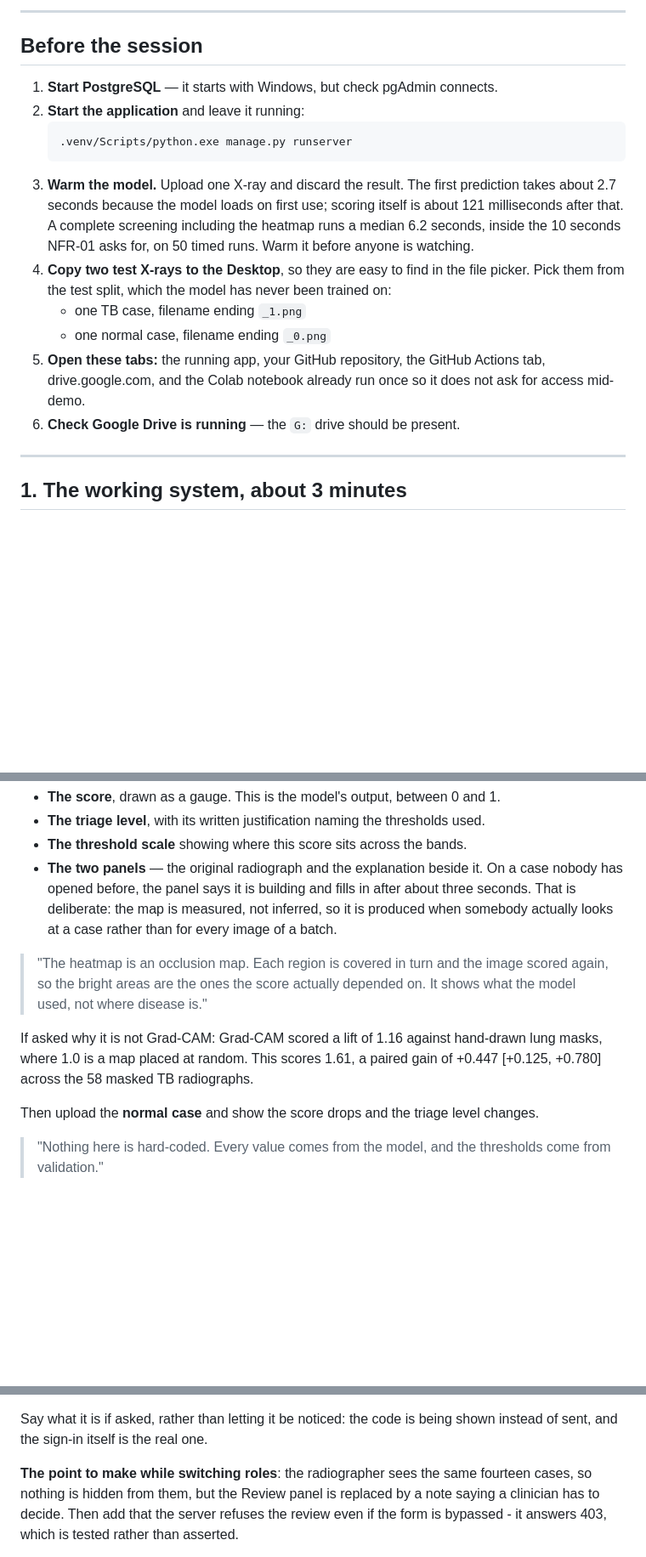
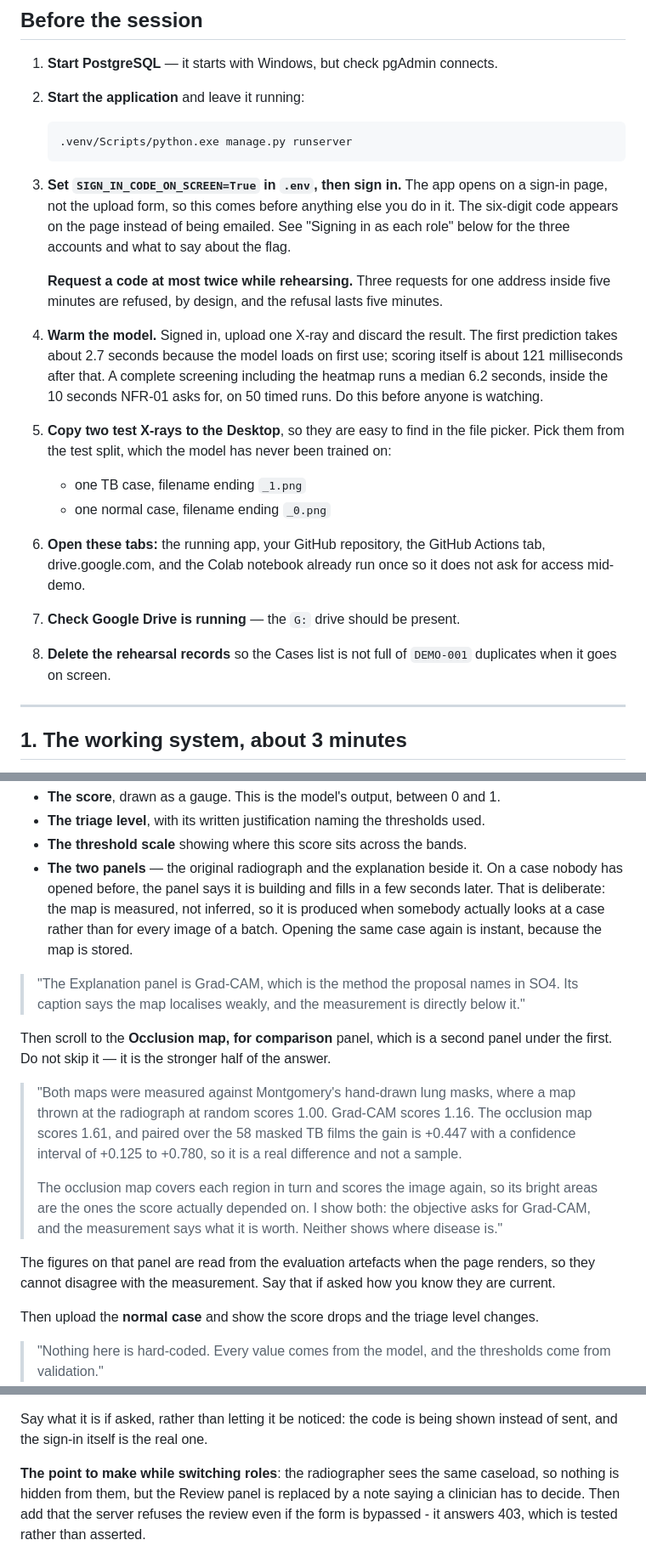
Before and after one commit to derrickkimutai1/tb-screening-system, a Markdown page: docs/demo-runbook.md, 3 parts joined by grey strips. Shown at 85% size. Rendered like a GitHub page; blank space fills up the shorter version.

Commit message:
Walk the demo runbook against the running system, and fix what it got wrong
Ran it rather than read it: signed in, uploaded a test-split radiograph over
HTTP, opened the case, built the explanation, and visited every page it says to
click. Sixteen of seventeen checks passed, and the one failure was in the check
rather than the system.

The system itself is sound. The TB film scores 0.8395 and lands on high
suspicion, the normal film scores 0.0038, the explanation builds on first open
and is instant on the second, and the printed report, cases list, dashboard,
model performance page, access trail, worklist and health endpoint all answer
200.

The runbook was not.

It described the Explanation panel as an occlusion map. It is Grad-CAM, which
is what SO4 names, and the occlusion map is a second panel below it. Following
the old script meant pointing at one map while describing another, in front of
an examiner holding the proposal. Rewritten to walk both panels in the order
the page presents them, which is also the stronger answer: the objective asked
for Grad-CAM, the measurement says what it is worth, and both are on screen.

It went straight from starting the server to uploading. The app opens on a
sign-in page, so the demo stalls there. Signing in is now step 3, before
warming the model, because the warm-up needs a session too.

Three sign-in codes for one address inside five minutes are refused and the
refusal lasts five minutes. Found by hitting it. A rehearsal that fumbles twice
will meet it on the third try, so it is called out where it would bite and
again under what to do if something fails.

"The radiographer sees the same fourteen cases" is now 38 and will be something
else by the demo. It says caseload instead.

The explanation claim of "about three seconds" was measured and is not
reliably that. It now says a few seconds and adds that reopening is instant,
which is the point worth making anyway.

The six records this check created have been removed; the 15 October ones were
left alone.

````diff
--- a/docs/demo-runbook.md
+++ b/docs/demo-runbook.md
@@ -12,19 +12,29 @@ measured, it is versioned, it is automated, it is deployed, and it is recoverabl
    ```
    .venv/Scripts/python.exe manage.py runserver
    ```
-3. **Warm the model.** Upload one X-ray and discard the result. The first prediction
-   takes about 2.7 seconds because the model loads on first use; scoring itself is
-   about 121 milliseconds after that. A complete screening including the heatmap runs
-   a median 6.2 seconds, inside the 10 seconds NFR-01 asks for, on 50 timed runs. Warm
-   it before anyone is watching.
-4. **Copy two test X-rays to the Desktop**, so they are easy to find in the file picker.
+3. **Set `SIGN_IN_CODE_ON_SCREEN=True` in `.env`, then sign in.** The app opens on a
+   sign-in page, not the upload form, so this comes before anything else you do in it.
+   The six-digit code appears on the page instead of being emailed. See "Signing in as
+   each role" below for the three accounts and what to say about the flag.
+
+   **Request a code at most twice while rehearsing.** Three requests for one address
+   inside five minutes are refused, by design, and the refusal lasts five minutes.
+
+4. **Warm the model.** Signed in, upload one X-ray and discard the result. The first
+   prediction takes about 2.7 seconds because the model loads on first use; scoring
+   itself is about 121 milliseconds after that. A complete screening including the
+   heatmap runs a median 6.2 seconds, inside the 10 seconds NFR-01 asks for, on 50
+   timed runs. Do this before anyone is watching.
+5. **Copy two test X-rays to the Desktop**, so they are easy to find in the file picker.
    Pick them from the test split, which the model has never been trained on:
    - one TB case, filename ending `_1.png`
    - one normal case, filename ending `_0.png`
-5. **Open these tabs:** the running app, your GitHub repository, the GitHub Actions tab,
+6. **Open these tabs:** the running app, your GitHub repository, the GitHub Actions tab,
    drive.google.com, and the Colab notebook already run once so it does not ask for
    access mid-demo.
-6. **Check Google Drive is running** — the `G:` drive should be present.
+7. **Check Google Drive is running** — the `G:` drive should be present.
+8. **Delete the rehearsal records** so the Cases list is not full of `DEMO-001`
+   duplicates when it goes on screen.
 
 ---
 
@@ -43,17 +53,29 @@ On the result page, point at each part:
 - **The triage level**, with its written justification naming the thresholds used.
 - **The threshold scale** showing where this score sits across the bands.
 - **The two panels** — the original radiograph and the explanation beside it. On a case
-  nobody has opened before, the panel says it is building and fills in after about three
-  seconds. That is deliberate: the map is measured, not inferred, so it is produced when
-  somebody actually looks at a case rather than for every image of a batch.
+  nobody has opened before, the panel says it is building and fills in a few seconds
+  later. That is deliberate: the map is measured, not inferred, so it is produced when
+  somebody actually looks at a case rather than for every image of a batch. Opening the
+  same case again is instant, because the map is stored.
 
-> "The heatmap is an occlusion map. Each region is covered in turn and the image scored
-> again, so the bright areas are the ones the score actually depended on. It shows what
-> the model used, not where disease is."
+> "The Explanation panel is Grad-CAM, which is the method the proposal names in SO4.
+> Its caption says the map localises weakly, and the measurement is directly below it."
 
-If asked why it is not Grad-CAM: Grad-CAM scored a lift of 1.16 against hand-drawn lung
-masks, where 1.0 is a map placed at random. This scores 1.61, a paired gain of +0.447
-[+0.125, +0.780] across the 58 masked TB radiographs.
+Then scroll to the **Occlusion map, for comparison** panel, which is a second panel
+under the first. Do not skip it — it is the stronger half of the answer.
+
+> "Both maps were measured against Montgomery's hand-drawn lung masks, where a map
+> thrown at the radiograph at random scores 1.00. Grad-CAM scores 1.16. The occlusion
+> map scores 1.61, and paired over the 58 masked TB films the gain is +0.447 with a
+> confidence interval of +0.125 to +0.780, so it is a real difference and not a sample.
+>
+> The occlusion map covers each region in turn and scores the image again, so its bright
+> areas are the ones the score actually depended on. I show both: the objective asks for
+> Grad-CAM, and the measurement says what it is worth. Neither shows where disease is."
+
+The figures on that panel are read from the evaluation artefacts when the page renders,
+so they cannot disagree with the measurement. Say that if asked how you know they are
+current.
 
 Then upload the **normal case** and show the score drops and the triage level changes.
 
@@ -168,7 +190,7 @@ Say what it is if asked, rather than letting it be noticed: the code is being
 shown instead of sent, and the sign-in itself is the real one.
 
 **The point to make while switching roles**: the radiographer sees the same
-fourteen cases, so nothing is hidden from them, but the Review panel is
+caseload, so nothing is hidden from them, but the Review panel is
 replaced by a note saying a clinician has to decide. Then add that the server
 refuses the review even if the form is bypassed - it answers 403, which is
 tested rather than asserted.
````
Also changed, not shown: other parts of docs/demo-runbook.md (+3 -0 lines).
